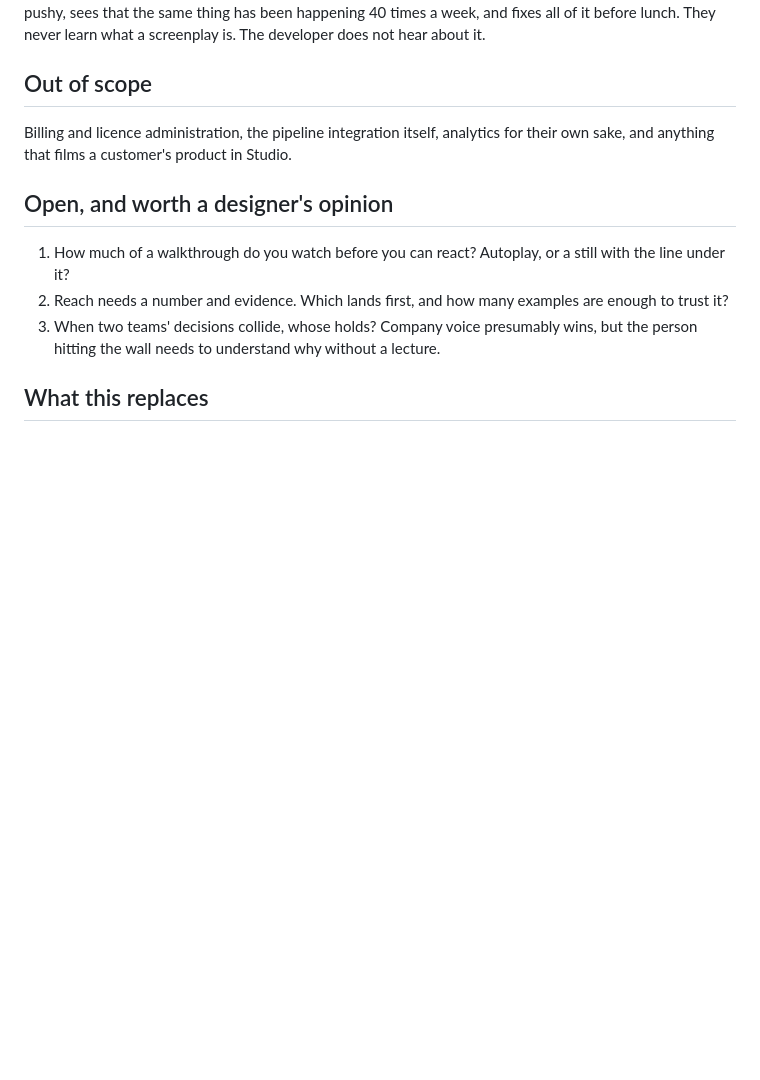
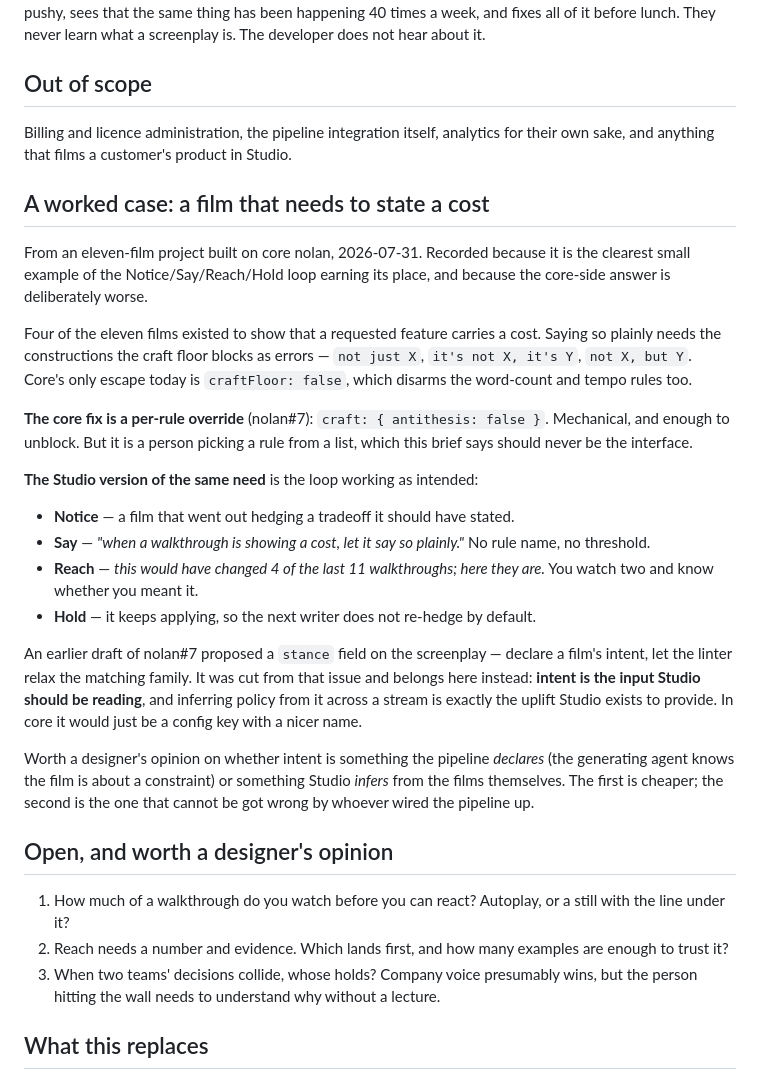
Before and after one commit to richardofortune/nolan, a Markdown page: docs/studio-design-brief.md, the part around the change. GitHub-like rendering; blank space fills up the shorter version.

Commit message:
docs(studio): a worked case for the loop, from an eleven-film project
Records the clearest small instance of Notice/Say/Reach/Hold earning its place:
four films that existed to state a cost, and a craft floor that blocks the
constructions for saying so.

Shows the core fix (a per-rule override, nolan#7) as deliberately the worse
answer — it is a person picking a rule from a list, which this brief says
should never be the interface. The Studio version says it in words and reaches
back over what already shipped.

The `stance` field idea was cut from nolan#7 and lands here instead: intent is
an input Studio should read, not a config key core should carry. Leaves open
whether intent is declared by the pipeline or inferred by Studio.

```diff
--- a/docs/studio-design-brief.md
+++ b/docs/studio-design-brief.md
@@ -118,6 +118,41 @@ screenplay is. The developer does not hear about it.
 Billing and licence administration, the pipeline integration itself, analytics
 for their own sake, and anything that films a customer's product in Studio.
 
+## A worked case: a film that needs to state a cost
+
+From an eleven-film project built on core nolan, 2026-07-31. Recorded because it
+is the clearest small example of the Notice/Say/Reach/Hold loop earning its
+place, and because the core-side answer is deliberately worse.
+
+Four of the eleven films existed to show that a requested feature carries a cost.
+Saying so plainly needs the constructions the craft floor blocks as errors —
+`not just X`, `it's not X, it's Y`, `not X, but Y`. Core's only escape today is
+`craftFloor: false`, which disarms the word-count and tempo rules too.
+
+**The core fix is a per-rule override** (nolan#7): `craft: { antithesis: false }`.
+Mechanical, and enough to unblock. But it is a person picking a rule from a list,
+which this brief says should never be the interface.
+
+**The Studio version of the same need** is the loop working as intended:
+
+- **Notice** — a film that went out hedging a tradeoff it should have stated.
+- **Say** — *"when a walkthrough is showing a cost, let it say so plainly."*
+  No rule name, no threshold.
+- **Reach** — *this would have changed 4 of the last 11 walkthroughs; here they
+  are.* You watch two and know whether you meant it.
+- **Hold** — it keeps applying, so the next writer does not re-hedge by default.
+
+An earlier draft of nolan#7 proposed a `stance` field on the screenplay — declare
+a film's intent, let the linter relax the matching family. It was cut from that
+issue and belongs here instead: **intent is the input Studio should be reading**,
+and inferring policy from it across a stream is exactly the uplift Studio exists
+to provide. In core it would just be a config key with a nicer name.
+
+Worth a designer's opinion on whether intent is something the pipeline *declares*
+(the generating agent knows the film is about a constraint) or something Studio
+*infers* from the films themselves. The first is cheaper; the second is the one
+that cannot be got wrong by whoever wired the pipeline up.
+
 ## Open, and worth a designer's opinion
 
 1. How much of a walkthrough do you watch before you can react? Autoplay, or a
```
